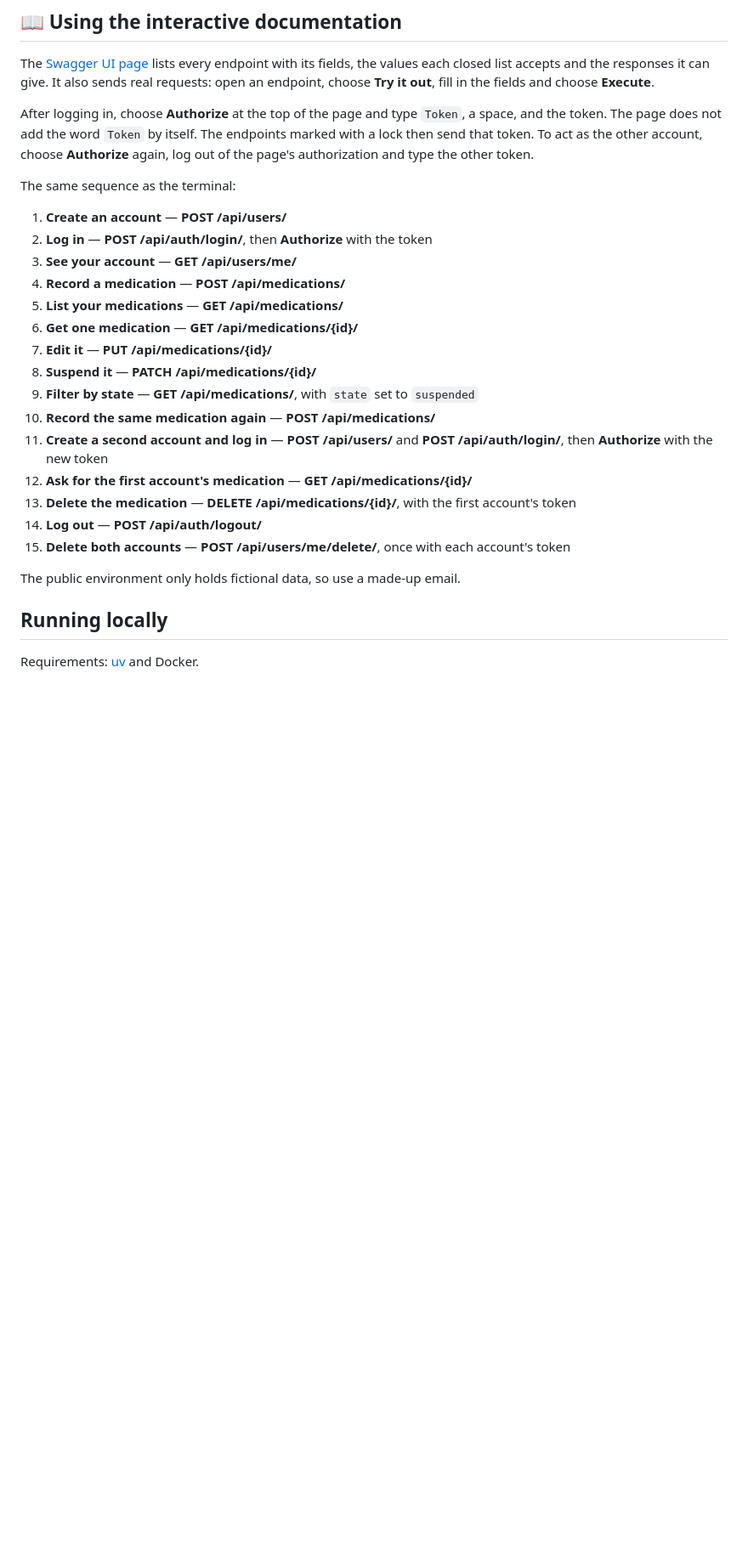
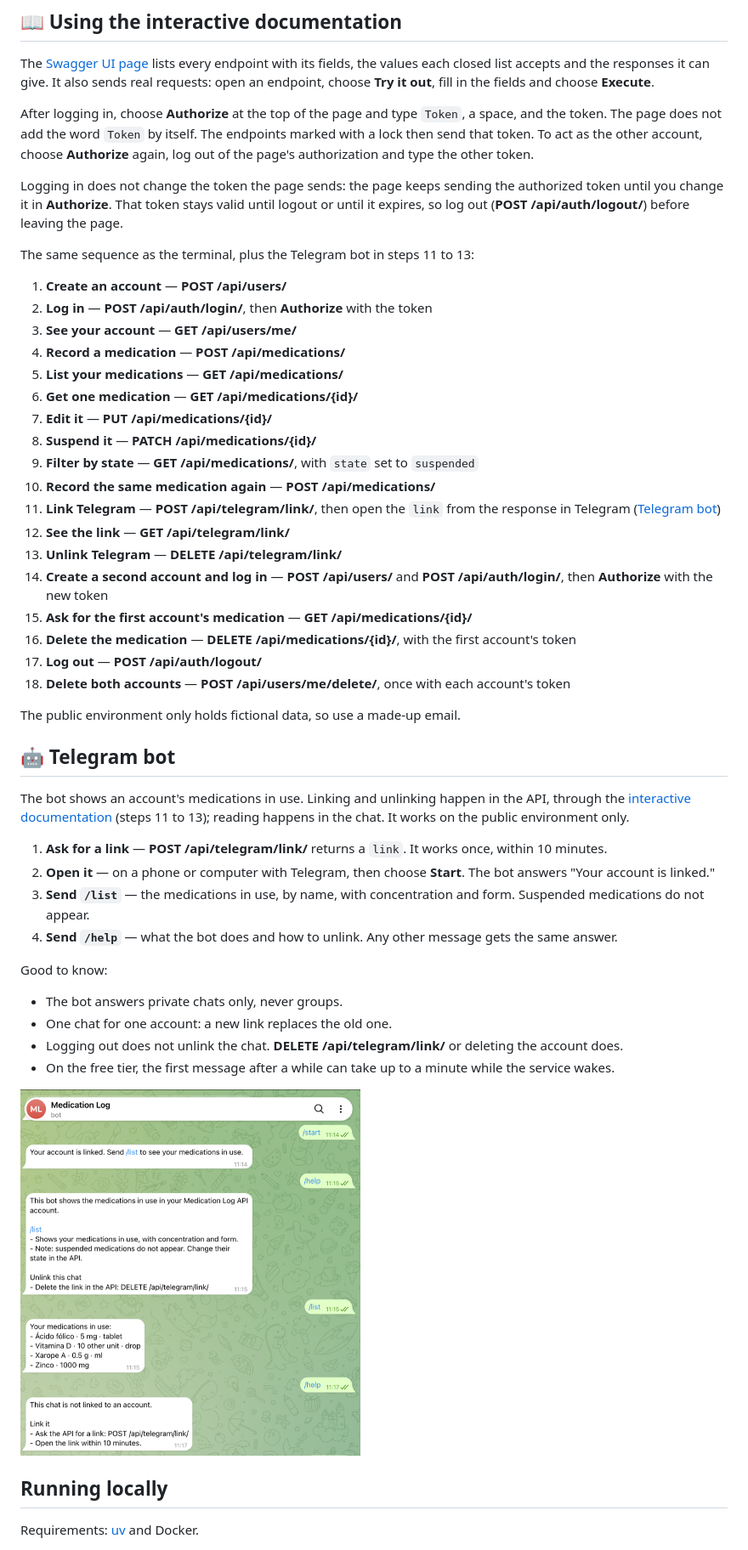
Before and after one commit to thaisdMM/medication-log-api, a Markdown page: README.md, the part around one of its changes. Shown at 85% size. GitHub-like rendering; pictures changed too: docs/images/telegram-bot.png (added); blank space fills up the shorter version.

Commit message:
docs(readme): add the Telegram bot section and the Swagger token note
- README.md: Telegram badge and intro sentence, Telegram Bot API in the stack, slice 7 done and frontend research next in the status, link and webhook endpoints, Swagger steps for linking and unlinking, a note that logging in does not change the authorized token, and a Telegram bot section with a screenshot
- docs/images/telegram-bot.png: screenshot of the conversation with the bot

```diff
--- a/README.md
+++ b/README.md
@@ -211,7 +221,12 @@ itself. The endpoints marked with a lock then send that token. To act as the
 other account, choose **Authorize** again, log out of the page's
 authorization and type the other token.
 
-The same sequence as the terminal:
+Logging in does not change the token the page sends: the page keeps sending
+the authorized token until you change it in **Authorize**. That token stays
+valid until logout or until it expires, so log out
+(**POST /api/auth/logout/**) before leaving the page.
+
+The same sequence as the terminal, plus the Telegram bot in steps 11 to 13:
 
 1. **Create an account** — **POST /api/users/**
 2. **Log in** — **POST /api/auth/login/**, then **Authorize** with the token
@@ -223,16 +238,47 @@ The same sequence as the terminal:
 8. **Suspend it** — **PATCH /api/medications/{id}/**
 9. **Filter by state** — **GET /api/medications/**, with `state` set to `suspended`
 10. **Record the same medication again** — **POST /api/medications/**
-11. **Create a second account and log in** — **POST /api/users/** and
+11. **Link Telegram** — **POST /api/telegram/link/**, then open the `link`
+    from the response in Telegram ([Telegram bot](#-telegram-bot))
+12. **See the link** — **GET /api/telegram/link/**
+13. **Unlink Telegram** — **DELETE /api/telegram/link/**
+14. **Create a second account and log in** — **POST /api/users/** and
     **POST /api/auth/login/**, then **Authorize** with the new token
-12. **Ask for the first account's medication** — **GET /api/medications/{id}/**
-13. **Delete the medication** — **DELETE /api/medications/{id}/**, with the
+15. **Ask for the first account's medication** — **GET /api/medications/{id}/**
+16. **Delete the medication** — **DELETE /api/medications/{id}/**, with the
     first account's token
-14. **Log out** — **POST /api/auth/logout/**
-15. **Delete both accounts** — **POST /api/users/me/delete/**, once with each
+17. **Log out** — **POST /api/auth/logout/**
+18. **Delete both accounts** — **POST /api/users/me/delete/**, once with each
     account's token
 
 The public environment only holds fictional data, so use a made-up email.
+
+## 🤖 Telegram bot
+
+The bot shows an account's medications in use. Linking and unlinking happen
+in the API, through the [interactive documentation](#-using-the-interactive-documentation)
+(steps 11 to 13); reading happens in the chat. It works on the public
+environment only.
+
+1. **Ask for a link** — **POST /api/telegram/link/** returns a `link`. It
+   works once, within 10 minutes.
+2. **Open it** — on a phone or computer with Telegram, then choose
+   **Start**. The bot answers "Your account is linked."
+3. **Send `/list`** — the medications in use, by name, with concentration
+   and form. Suspended medications do not appear.
+4. **Send `/help`** — what the bot does and how to unlink. Any other message
+   gets the same answer.
+
+Good to know:
+
+- The bot answers private chats only, never groups.
+- One chat for one account: a new link replaces the old one.
+- Logging out does not unlink the chat. **DELETE /api/telegram/link/** or
+  deleting the account does.
+- On the free tier, the first message after a while can take up to a minute
+  while the service wakes.
+
+<img src="docs/images/telegram-bot.png" width="400" alt="Telegram chat with the bot: linking, /help, /list with four medications, and /help after unlinking">
 
 ## Running locally
 
```
Also changed, not shown: other parts of README.md (+13 -3 lines).
